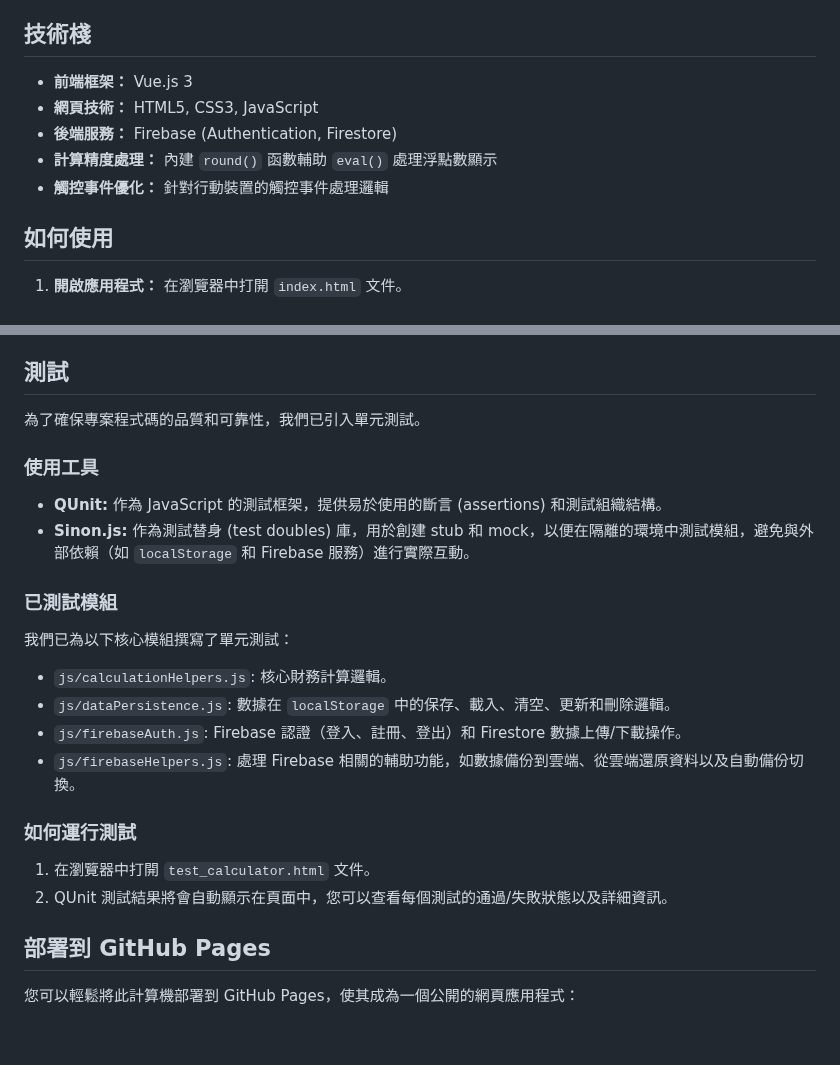
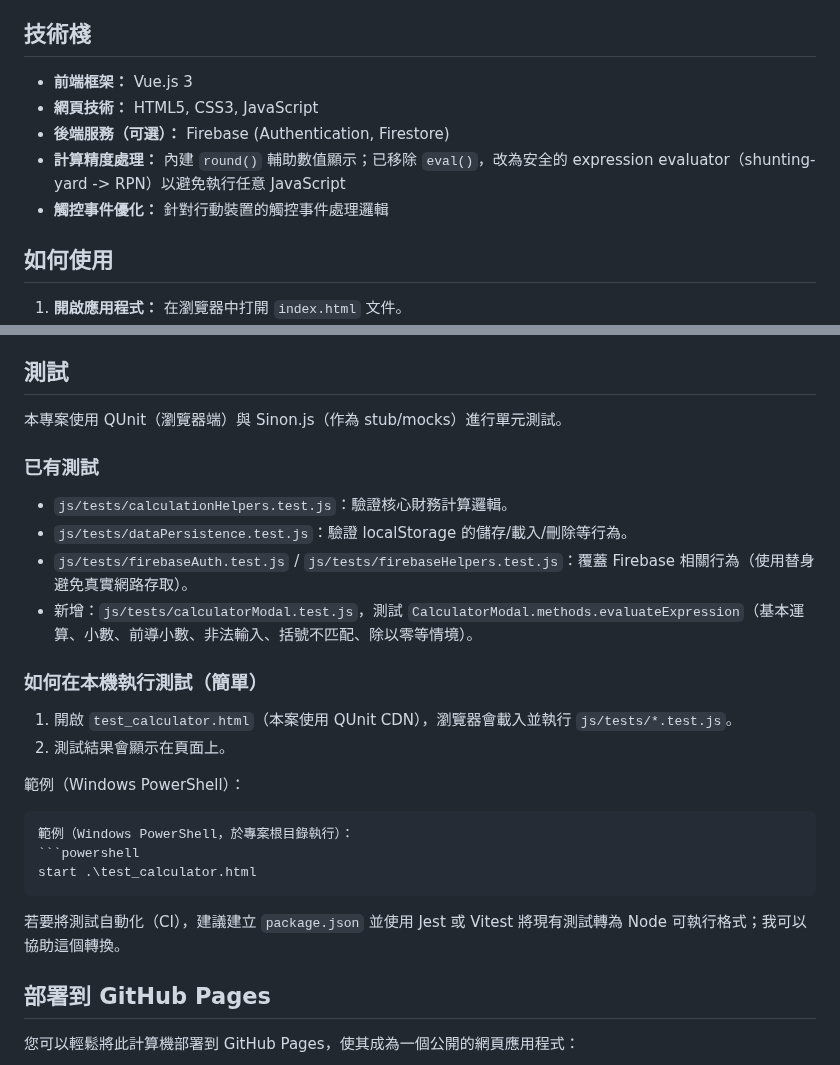
Before and after one commit to zelda0939/board-game-club-expense-calculator, a Markdown page: README.md, 2 parts joined by grey strips. Drawn GitHub-style; blank space fills up the shorter version.

Commit message:
docs: 更新 README.md，新增測試工具與執行方式說明

````diff
--- a/README.md
+++ b/README.md
@@ -32,11 +32,11 @@
 *   **自定義名稱：** 預設名稱「我」、「老婆」、「哥」已更改為「Zelda」、「Emma」、「Andrew」，使介面更具個人化。
 
 ## 技術棧
-*   **前端框架：** Vue.js 3
-*   **網頁技術：** HTML5, CSS3, JavaScript
-*   **後端服務：** Firebase (Authentication, Firestore)
-*   **計算精度處理：** 內建 `round()` 函數輔助 `eval()` 處理浮點數顯示
-*   **觸控事件優化：** 針對行動裝置的觸控事件處理邏輯
+- **前端框架：** Vue.js 3
+- **網頁技術：** HTML5, CSS3, JavaScript
+- **後端服務（可選）：** Firebase (Authentication, Firestore)
+- **計算精度處理：** 內建 `round()` 輔助數值顯示；已移除 `eval()`，改為安全的 expression evaluator（shunting-yard -> RPN）以避免執行任意 JavaScript
+- **觸控事件優化：** 針對行動裝置的觸控事件處理邏輯
 
 ## 如何使用
 1.  **開啟應用程式：** 在瀏覽器中打開 `index.html` 文件。
@@ -53,22 +53,26 @@
 7.  **提示訊息：** 操作成功或失敗時，頁面中央會短暫顯示美觀的提示訊息，並在 1.5 秒後自動消失。
 
 ## 測試
-為了確保專案程式碼的品質和可靠性，我們已引入單元測試。
+本專案使用 QUnit（瀏覽器端）與 Sinon.js（作為 stub/mocks）進行單元測試。
 
-### 使用工具
-*   **QUnit:** 作為 JavaScript 的測試框架，提供易於使用的斷言 (assertions) 和測試組織結構。
-*   **Sinon.js:** 作為測試替身 (test doubles) 庫，用於創建 stub 和 mock，以便在隔離的環境中測試模組，避免與外部依賴（如 `localStorage` 和 Firebase 服務）進行實際互動。
+### 已有測試
+- `js/tests/calculationHelpers.test.js`：驗證核心財務計算邏輯。
+- `js/tests/dataPersistence.test.js`：驗證 localStorage 的儲存/載入/刪除等行為。
+- `js/tests/firebaseAuth.test.js` / `js/tests/firebaseHelpers.test.js`：覆蓋 Firebase 相關行為（使用替身避免真實網路存取）。
+- 新增：`js/tests/calculatorModal.test.js`，測試 `CalculatorModal.methods.evaluateExpression`（基本運算、小數、前導小數、非法輸入、括號不匹配、除以零等情境）。
 
-### 已測試模組
-我們已為以下核心模組撰寫了單元測試：
-*   `js/calculationHelpers.js`: 核心財務計算邏輯。
-*   `js/dataPersistence.js`: 數據在 `localStorage` 中的保存、載入、清空、更新和刪除邏輯。
-*   `js/firebaseAuth.js`: Firebase 認證（登入、註冊、登出）和 Firestore 數據上傳/下載操作。
-*   `js/firebaseHelpers.js`: 處理 Firebase 相關的輔助功能，如數據備份到雲端、從雲端還原資料以及自動備份切換。
+### 如何在本機執行測試（簡單）
+1. 開啟 `test_calculator.html`（本案使用 QUnit CDN），瀏覽器會載入並執行 `js/tests/*.test.js`。
+2. 測試結果會顯示在頁面上。
 
-### 如何運行測試
-1.  在瀏覽器中打開 `test_calculator.html` 文件。
-2.  QUnit 測試結果將會自動顯示在頁面中，您可以查看每個測試的通過/失敗狀態以及詳細資訊。
+範例（Windows PowerShell）：
+```powershell
+範例（Windows PowerShell，於專案根目錄執行）：
+```powershell
+start .\test_calculator.html
+```
+
+若要將測試自動化（CI），建議建立 `package.json` 並使用 Jest 或 Vitest 將現有測試轉為 Node 可執行格式；我可以協助這個轉換。
 
 ## 部署到 GitHub Pages
 您可以輕鬆將此計算機部署到 GitHub Pages，使其成為一個公開的網頁應用程式：
````
